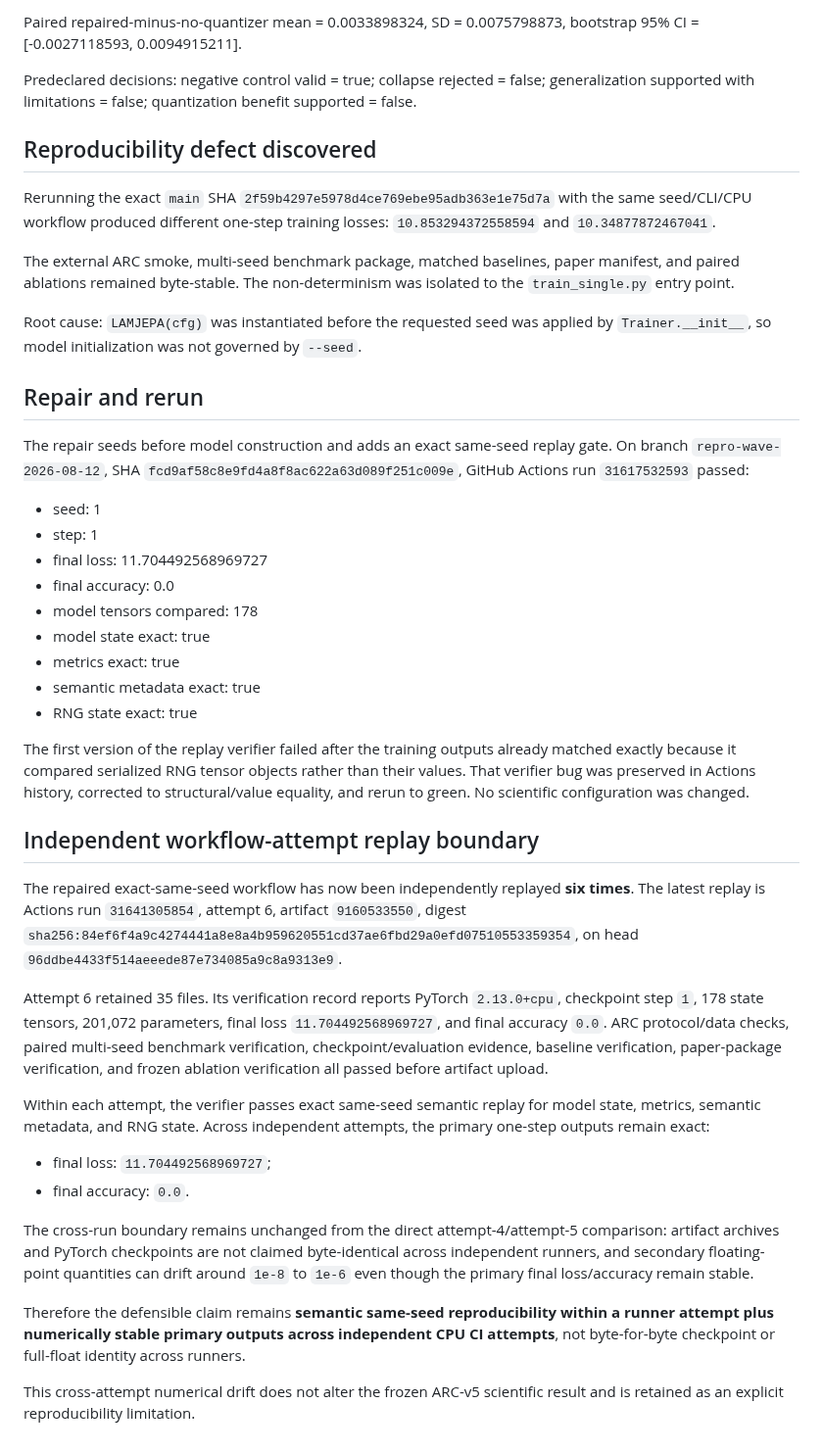
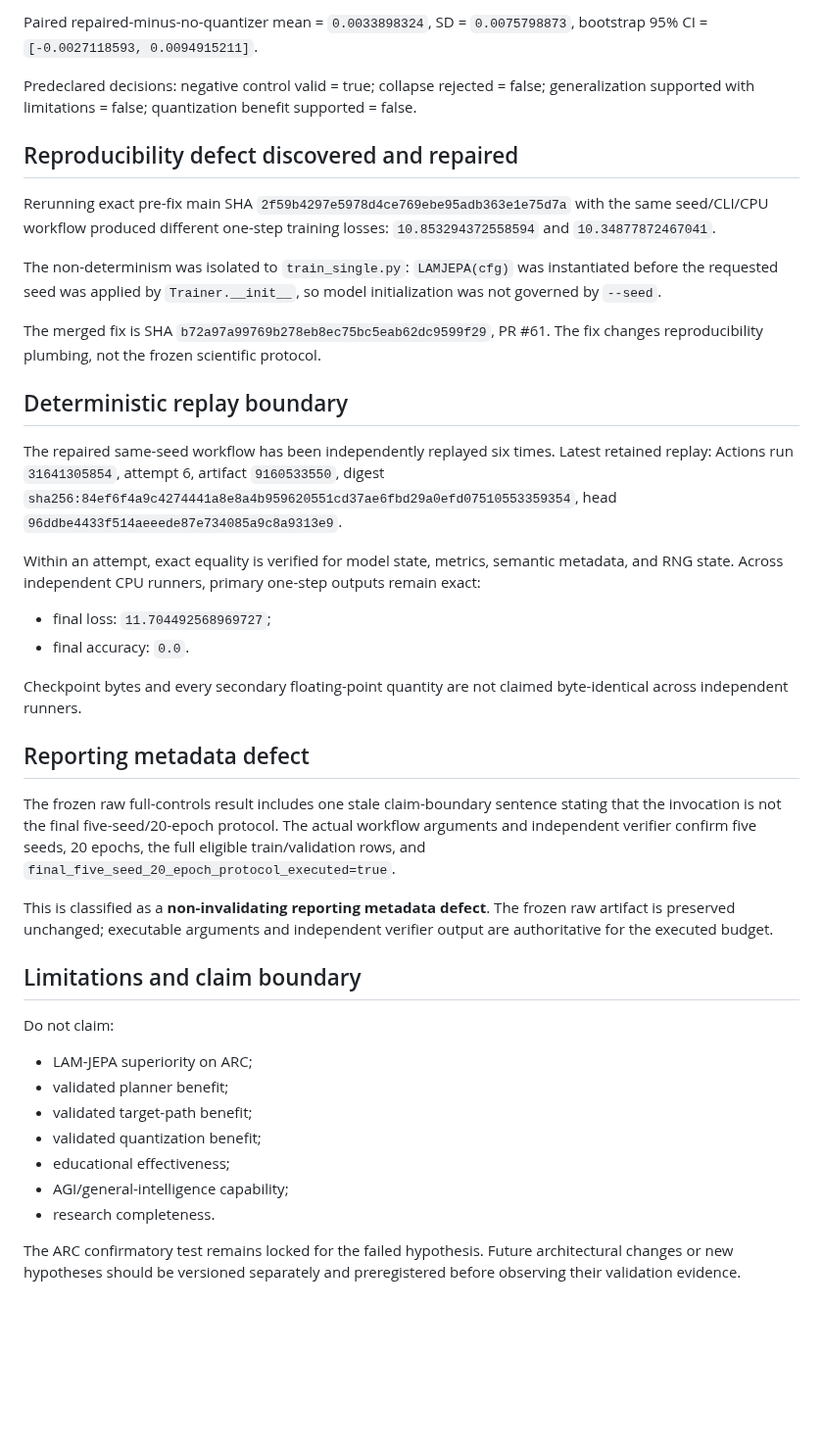
Before and after one commit to vertex-studyAI/LAM-JEPA, a Markdown page: experiments/repro_wave_2026_08_12/RESULTS.md, the part around one of its changes. Shown at 98% size. Drawn GitHub-style; blank space fills up the shorter version.

Commit message:
research: align RESULTS with full ARC rerun evidence

```diff
--- a/experiments/repro_wave_2026_08_12/RESULTS.md
+++ b/experiments/repro_wave_2026_08_12/RESULTS.md
@@ -17,45 +62,43 @@ Paired repaired-minus-legacy mean = 0.0040678024, SD = 0.0234119207, bootstrap 9
 
-Paired repaired-minus-no-quantizer mean = 0.0033898324, SD = 0.0075798873, bootstrap 95% CI = [-0.0027118593, 0.0094915211].
+Paired repaired-minus-no-quantizer mean = `0.0033898324`, SD = `0.0075798873`, bootstrap 95% CI = `[-0.0027118593, 0.0094915211]`.
 
 Predeclared decisions: negative control valid = true; collapse rejected = false; generalization supported with limitations = false; quantization benefit supported = false.
 
-## Reproducibility defect discovered
+## Reproducibility defect discovered and repaired
 
-Rerunning the exact `main` SHA `2f59b4297e5978d4ce769ebe95adb363e1e75d7a` with the same seed/CLI/CPU workflow produced different one-step training losses: `10.853294372558594` and `10.34877872467041`.
+Rerunning exact pre-fix main SHA `2f59b4297e5978d4ce769ebe95adb363e1e75d7a` with the same seed/CLI/CPU workflow produced different one-step training losses: `10.853294372558594` and `10.34877872467041`.
 
-The external ARC smoke, multi-seed benchmark package, matched baselines, paper manifest, and paired ablations remained byte-stable. The non-determinism was isolated to the `train_single.py` entry point.
+The non-determinism was isolated to `train_single.py`: `LAMJEPA(cfg)` was instantiated before the requested seed was applied by `Trainer.__init__`, so model initialization was not governed by `--seed`.
 
-Root cause: `LAMJEPA(cfg)` was instantiated before the requested seed was applied by `Trainer.__init__`, so model initialization was not governed by `--seed`.
+The merged fix is SHA `b72a97a99769b278eb8ec75bc5eab62dc9599f29`, PR #61. The fix changes reproducibility plumbing, not the frozen scientific protocol.
 
-## Repair and rerun
+## Deterministic replay boundary
 
-The repair seeds before model construction and adds an exact same-seed replay gate. On branch `repro-wave-2026-08-12`, SHA `fcd9af58c8e9fd4a8f8ac622a63d089f251c009e`, GitHub Actions run `31617532593` passed:
+The repaired same-seed workflow has been independently replayed six times. Latest retained replay: Actions run `31641305854`, attempt 6, artifact `9160533550`, digest `sha256:84ef6f4a9c4274441a8e8a4b959620551cd37ae6fbd29a0efd07510553359354`, head `96ddbe4433f514aeeede87e734085a9c8a9313e9`.
 
-- seed: 1
-- step: 1
-- final loss: 11.704492568969727
-- final accuracy: 0.0
-- model tensors compared: 178
-- model state exact: true
-- metrics exact: true
-- semantic metadata exact: true
-- RNG state exact: true
-
-The first version of the replay verifier failed after the training outputs already matched exactly because it compared serialized RNG tensor objects rather than their values. That verifier bug was preserved in Actions history, corrected to structural/value equality, and rerun to green. No scientific configuration was changed.
-
-## Independent workflow-attempt replay boundary
-
-The repaired exact-same-seed workflow has now been independently replayed **six times**. The latest replay is Actions run `31641305854`, attempt 6, artifact `9160533550`, digest `sha256:84ef6f4a9c4274441a8e8a4b959620551cd37ae6fbd29a0efd07510553359354`, on head `96ddbe4433f514aeeede87e734085a9c8a9313e9`.
-
-Attempt 6 retained 35 files. Its verification record reports PyTorch `2.13.0+cpu`, checkpoint step `1`, 178 state tensors, 201,072 parameters, final loss `11.704492568969727`, and final accuracy `0.0`. ARC protocol/data checks, paired multi-seed benchmark verification, checkpoint/evaluation evidence, baseline verification, paper-package verification, and frozen ablation verification all passed before artifact upload.
-
-Within each attempt, the verifier passes exact same-seed semantic replay for model state, metrics, semantic metadata, and RNG state. Across independent attempts, the primary one-step outputs remain exact:
+Within an attempt, exact equality is verified for model state, metrics, semantic metadata, and RNG state. Across independent CPU runners, primary one-step outputs remain exact:
 
 - final loss: `11.704492568969727`;
 - final accuracy: `0.0`.
 
-The cross-run boundary remains unchanged from the direct attempt-4/attempt-5 comparison: artifact archives and PyTorch checkpoints are not claimed byte-identical across independent runners, and secondary floating-point quantities can drift around `1e-8` to `1e-6` even though the primary final loss/accuracy remain stable.
+Checkpoint bytes and every secondary floating-point quantity are not claimed byte-identical across independent runners.
 
-Therefore the defensible claim remains **semantic same-seed reproducibility within a runner attempt plus numerically stable primary outputs across independent CPU CI attempts**, not byte-for-byte checkpoint or full-float identity across runners.
+## Reporting metadata defect
 
-This cross-attempt numerical drift does not alter the frozen ARC-v5 scientific result and is retained as an explicit reproducibility limitation.
+The frozen raw full-controls result includes one stale claim-boundary sentence stating that the invocation is not the final five-seed/20-epoch protocol. The actual workflow arguments and independent verifier confirm five seeds, 20 epochs, the full eligible train/validation rows, and `final_five_seed_20_epoch_protocol_executed=true`.
+
+This is classified as a **non-invalidating reporting metadata defect**. The frozen raw artifact is preserved unchanged; executable arguments and independent verifier output are authoritative for the executed budget.
+
+## Limitations and claim boundary
+
+Do not claim:
+
+- LAM-JEPA superiority on ARC;
+- validated planner benefit;
+- validated target-path benefit;
+- validated quantization benefit;
+- educational effectiveness;
+- AGI/general-intelligence capability;
+- research completeness.
+
+The ARC confirmatory test remains locked for the failed hypothesis. Future architectural changes or new hypotheses should be versioned separately and preregistered before observing their validation evidence.
```
Also changed, not shown: other parts of experiments/repro_wave_2026_08_12/RESULTS.md (+49 -4 lines).
